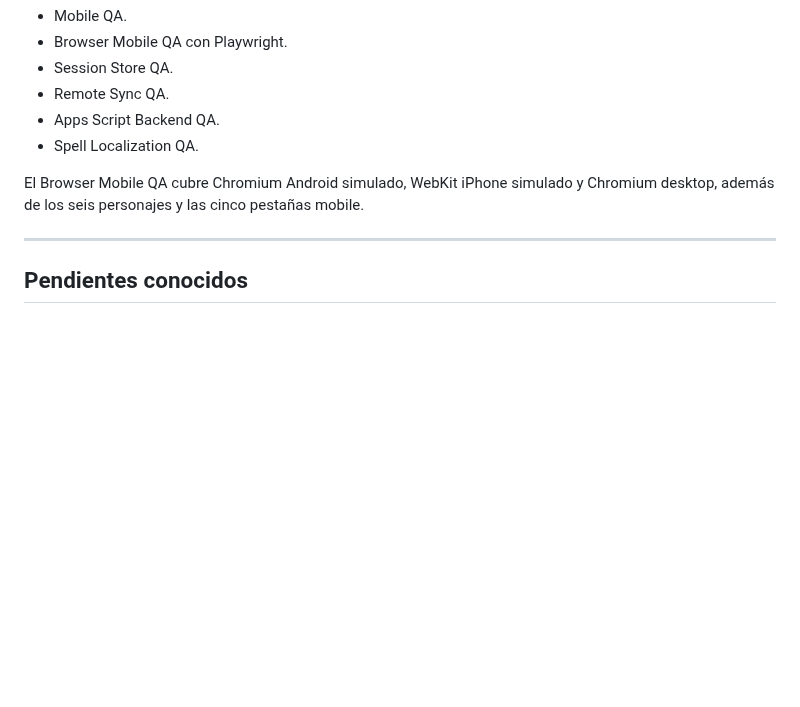
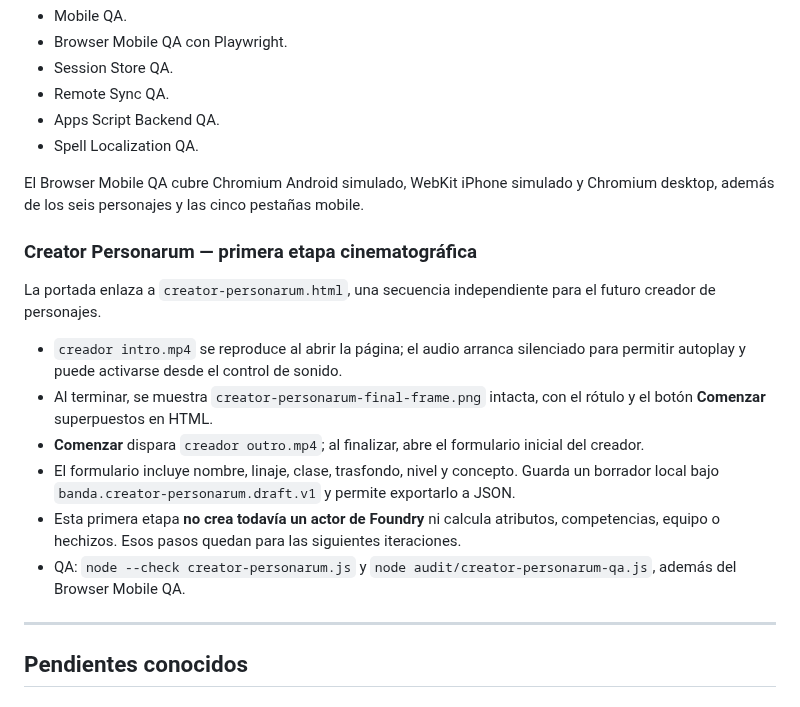
Before and after one commit to JRRGUILLE-bit/Foundry, a Markdown page: README.md, the part around the change. GitHub-like rendering; blank space fills up the shorter version.

Commit message:
Document Creator Personarum first stage in README

```diff
--- a/README.md
+++ b/README.md
@@ -294,6 +294,18 @@ Suites existentes:
 
 El Browser Mobile QA cubre Chromium Android simulado, WebKit iPhone simulado y Chromium desktop, además de los seis personajes y las cinco pestañas mobile.
 
+
+### Creator Personarum — primera etapa cinematográfica
+
+La portada enlaza a `creator-personarum.html`, una secuencia independiente para el futuro creador de personajes.
+
+- `creador intro.mp4` se reproduce al abrir la página; el audio arranca silenciado para permitir autoplay y puede activarse desde el control de sonido.
+- Al terminar, se muestra `creator-personarum-final-frame.png` intacta, con el rótulo y el botón **Comenzar** superpuestos en HTML.
+- **Comenzar** dispara `creador outro.mp4`; al finalizar, abre el formulario inicial del creador.
+- El formulario incluye nombre, linaje, clase, trasfondo, nivel y concepto. Guarda un borrador local bajo `banda.creator-personarum.draft.v1` y permite exportarlo a JSON.
+- Esta primera etapa **no crea todavía un actor de Foundry** ni calcula atributos, competencias, equipo o hechizos. Esos pasos quedan para las siguientes iteraciones.
+- QA: `node --check creator-personarum.js` y `node audit/creator-personarum-qa.js`, además del Browser Mobile QA.
+
 ---
 
 ## Pendientes conocidos
```
